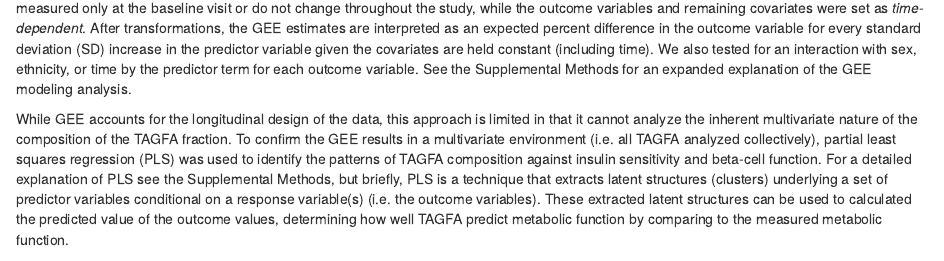
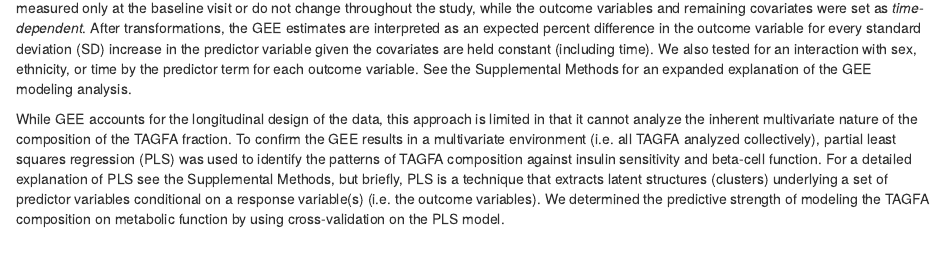
Before and after one commit to lwjohnst86/tagDiabetes, an R Markdown document (doc/manuscript.Rmd): the page in a window 1100 px wide, from 2560 px down. Rendered offline with R 4.5, knitr and Pandoc, with nearby package versions; the code chunks are not run, so their results and figures are left out; drawn as R Markdown's standard HTML page in place of the format the file asks for; a font, style sheet, LaTeX package, included part or bibliography that could not be used is replaced or left out.

Commit message:
Included wording on using CV for prediction

```diff
--- a/doc/manuscript.Rmd
+++ b/doc/manuscript.Rmd
@@ -324,9 +324,9 @@ used to identify the patterns of TAGFA composition against insulin sensitivity
 and beta-cell function. For a detailed explanation of PLS see the Supplemental
 Methods, but briefly, PLS is a technique that extracts latent structures
 (clusters) underlying a set of predictor variables conditional on a response
-variable(s) (i.e. the outcome variables). These extracted latent structures can
-be used to calculated the predicted value of the outcome values, determining how
-well TAGFA predict metabolic function by comparing to the measured metabolic function.
+variable(s) (i.e. the outcome variables). We determined the predictive strength
+of modeling the TAGFA composition on metabolic function by using
+cross-validation on the PLS model.
 
 All analyses were performed using R `r getRversion()` [@Rbase], along with the R
 packages geepack `r packageVersion('geepack')` for GEE [@Hoejsgaard2006a] and pls
```
Also changed, not shown: 1 other file.
